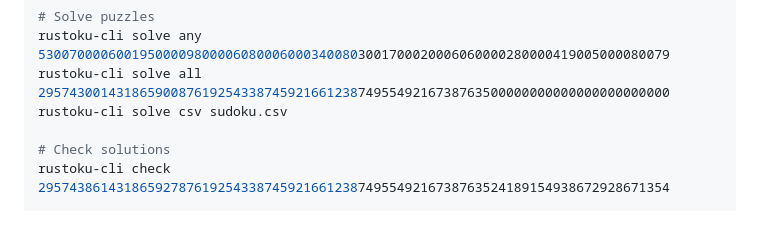
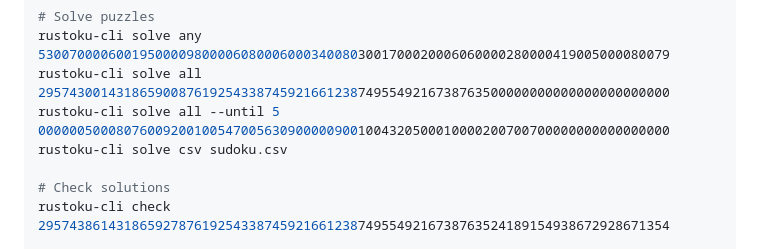
Before and after one commit to huangsam/rustoku, a Markdown page: README.md, the part around the change. GitHub-like rendering; blank space fills up the shorter version.

Commit message:
Share extra feature about rustoku-cli

```diff
--- a/README.md
+++ b/README.md
@@ -35,6 +35,7 @@ rustoku-cli generate --clues 45
 # Solve puzzles
 rustoku-cli solve any 530070000600195000098000060800060003400803001700020006060000280000419005000080079
 rustoku-cli solve all 295743001431865900876192543387459216612387495549216738763500000000000000000000000
+rustoku-cli solve all --until 5 000000500080760092001005470056309000009001004320500010000200700700000000000000000
 rustoku-cli solve csv sudoku.csv
 
 # Check solutions
```
